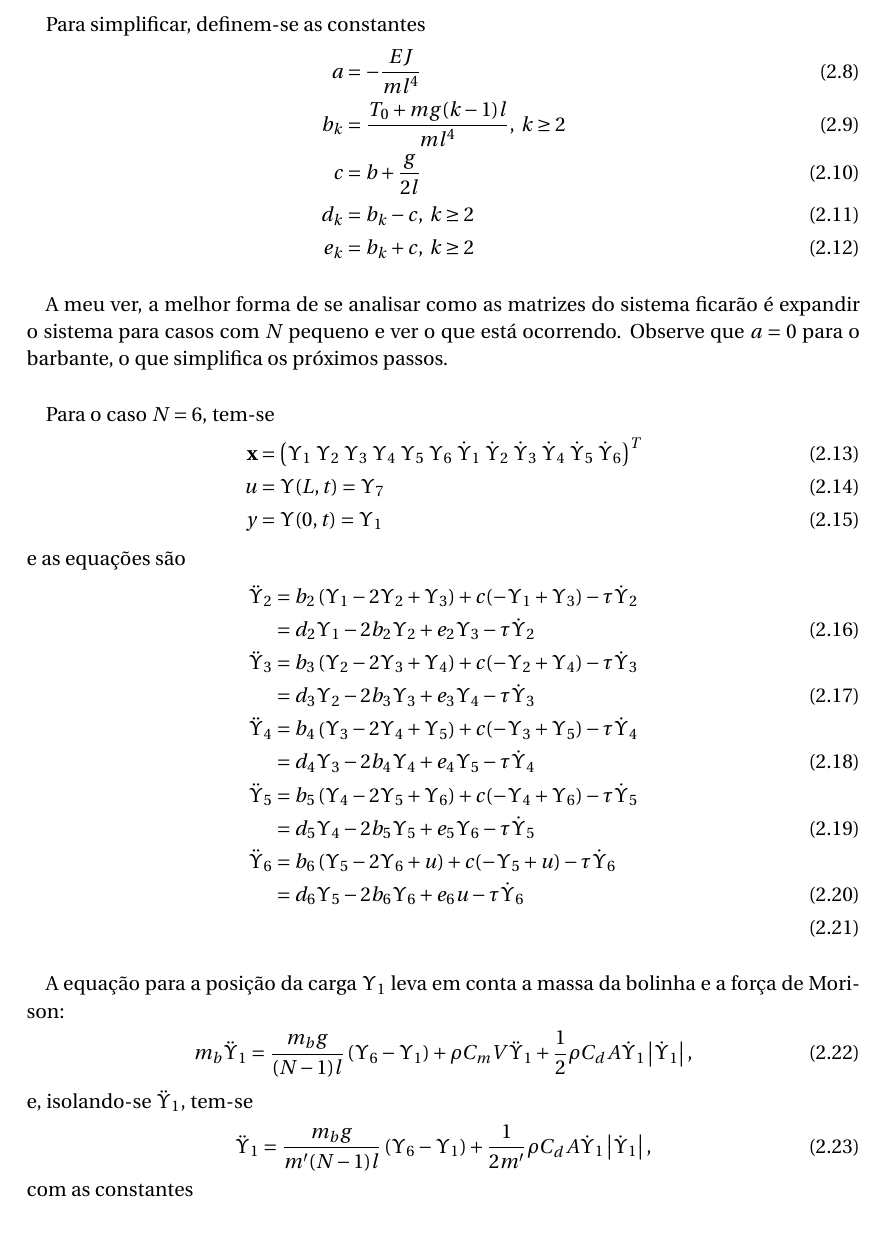
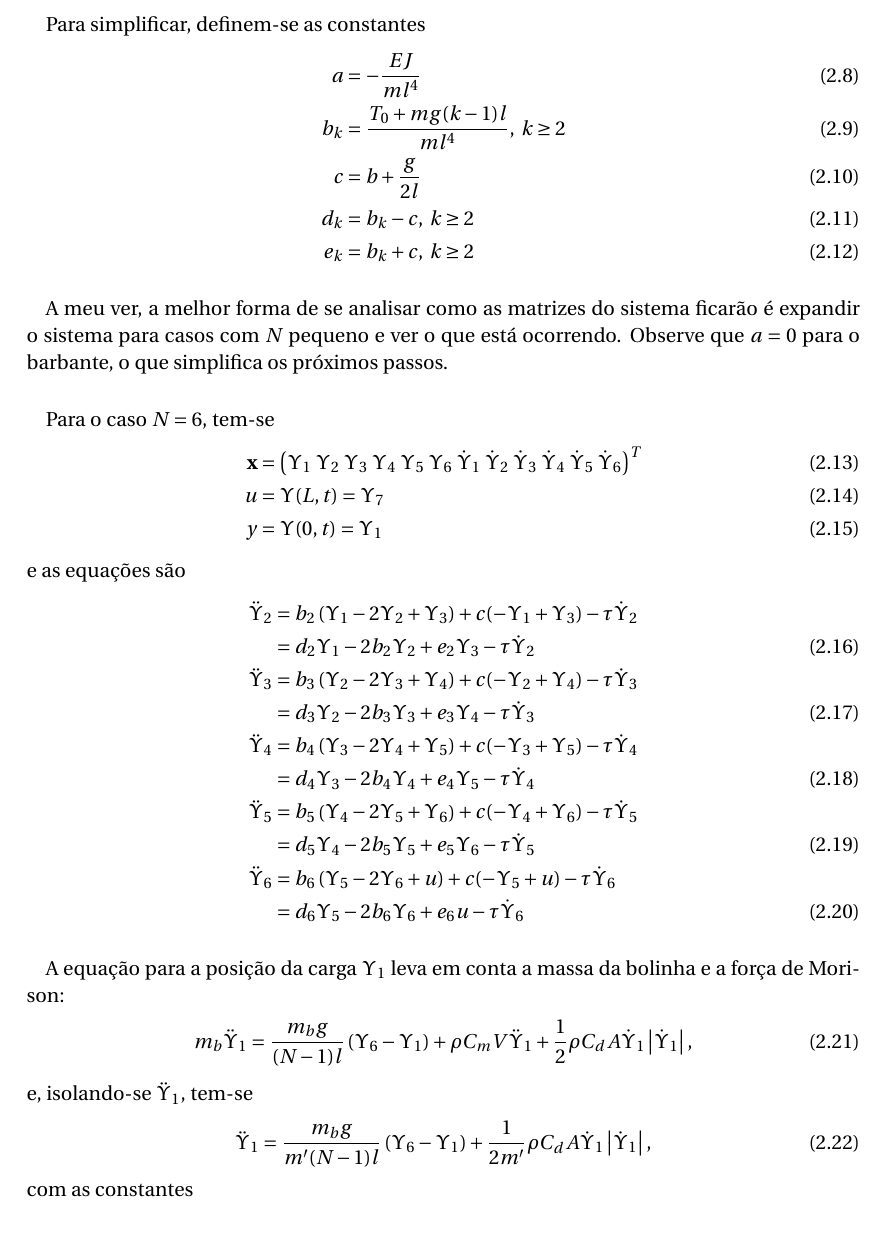
Before and after one commit to emanuelbarroso/tg_mecatronica_risers, a LaTeX document (Guias/Math/mathControleModalReduction.tex): part of page 4 of 5, cut so that both start at the same text. Compiled offline with pdfLaTeX.

Commit message:
Havia // a mais no código, adicionado um número de equação

```diff
--- a/Guias/Math/mathControleModalReduction.tex
+++ b/Guias/Math/mathControleModalReduction.tex
@@ -187,7 +187,7 @@ y &= \Upsilon(0,t) = \Upsilon_1\label{yfor6}
  	\ddot{\Upsilon}_5 &=  b_5\left(\Upsilon_{4}-2\Upsilon_{5} + \Upsilon_{6}\right)+c(-\Upsilon_4 + \Upsilon_6)-\tau \dot{\Upsilon}_5\nonumber\\
  	&= d_5\Upsilon_4 - 2b_5 \Upsilon_5 + e_5\Upsilon_6 - \tau \dot{\Upsilon}_5\\
  	\ddot{\Upsilon}_6 &=  b_6\left(\Upsilon_{5}-2\Upsilon_{6} + u\right)+c(-\Upsilon_5 + u)-\tau \dot{\Upsilon}_6\nonumber\\
- 	&= d_6\Upsilon_5 - 2b_6 \Upsilon_6 + e_6 u - \tau \dot{\Upsilon}_6\\
+ 	&= d_6\Upsilon_5 - 2b_6 \Upsilon_6 + e_6 u - \tau \dot{\Upsilon}_6
  \end{align}
 
  \paragraph{} A equação para a posição da carga $\Upsilon_1$ leva em conta a massa da bolinha e a força de Morison: \begin{align}
```
Also changed, not shown: Guias/Math/mathControleModalReduction.pdf.
